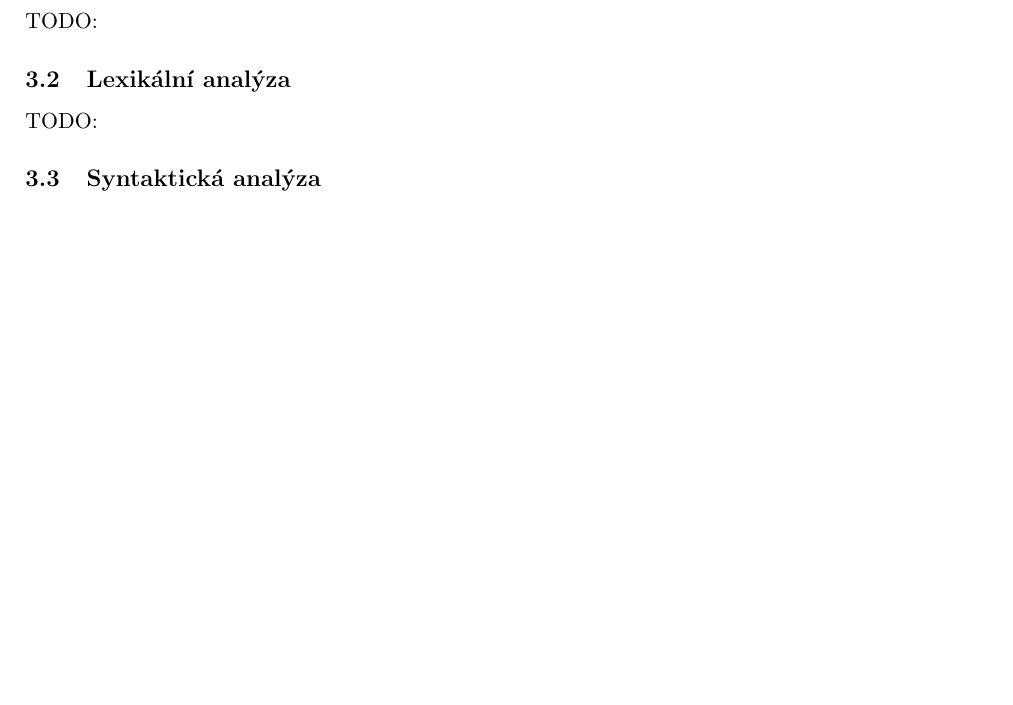
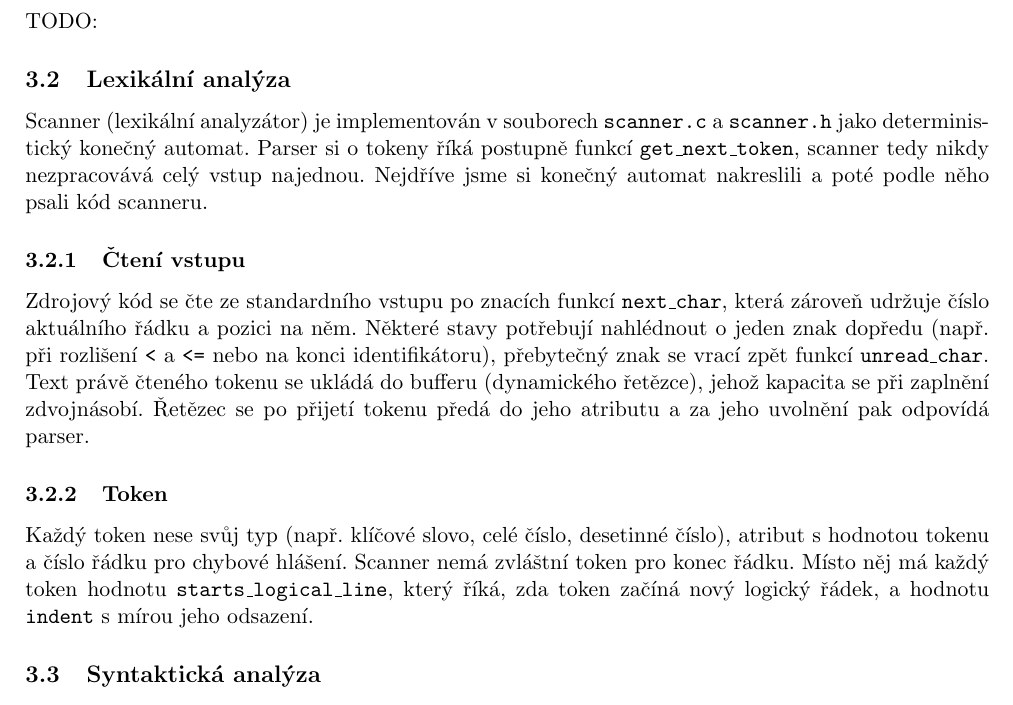
Before and after one commit to patriksvoma/fit-ifj-project, a LaTeX document (docs/documentation.tex): part of page 3 of 3 before the commit and part of page 3 of 4 after it, cut so that both start at the same text, the shorter picture padded with empty space. Compiled offline with pdfLaTeX.

Commit message:
docs: Added scanner introduction

```diff
--- a/docs/documentation.tex
+++ b/docs/documentation.tex
@@ -69,7 +69,27 @@
   }
 
   \subsection{Lexikální analýza} {
-	  TODO:
+	  \sloppy
+	  Scanner (lexikální analyzátor) je implementován v souborech \texttt{scanner.c} a \texttt{scanner.h}
+	  jako deterministický konečný automat. Parser si o tokeny říká postupně funkcí \texttt{get\_next\_token}, scanner tedy nikdy
+	  nezpracovává celý vstup najednou. Nejdříve jsme si konečný automat nakreslili a poté podle něho psali kód scanneru.
+
+	  \subsubsection{Čtení vstupu} {
+		  Zdrojový kód se čte ze standardního vstupu po znacích funkcí \texttt{next\_char}, která zároveň
+		  udržuje číslo aktuálního řádku a pozici na něm. Některé stavy potřebují nahlédnout o~jeden znak dopředu (např.\ při
+		  rozlišení \texttt{<} a~\texttt{<=} nebo na konci identifikátoru), přebytečný znak se vrací zpět
+		  funkcí \texttt{unread\_char}. Text právě čteného tokenu se ukládá do bufferu (dynamického řetězce), jehož
+		  kapacita se při zaplnění zdvojnásobí. Řetězec se po přijetí tokenu předá do jeho atributu a~za jeho
+		  uvolnění pak odpovídá parser.
+	  }
+
+	  \subsubsection{Token} {
+		  Každý token nese svůj typ (např. klíčové slovo, celé číslo, desetinné číslo), atribut s hodnotou tokenu a číslo řádku pro chybové
+		  hlášení. Scanner nemá zvláštní token pro konec řádku. Místo něj má každý token hodnotu
+		  \texttt{starts\_logical\_line}, který říká, zda token začíná nový logický řádek, a hodnotu
+		  \texttt{indent} s~mírou jeho odsazení.
+	  }
+
   }
 
   \subsection{Syntaktická analýza} {
```
Also changed, not shown: dokumentace.pdf.
